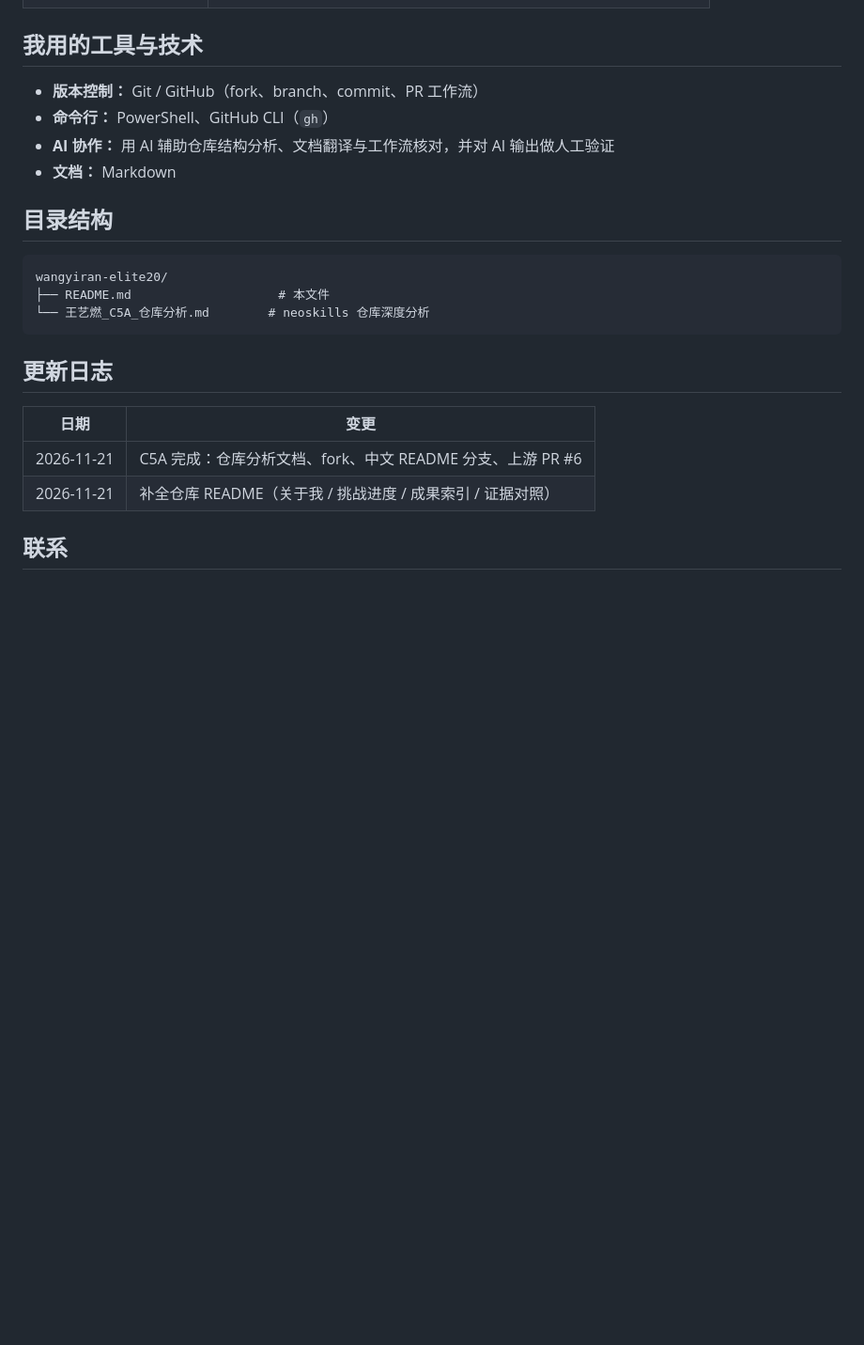
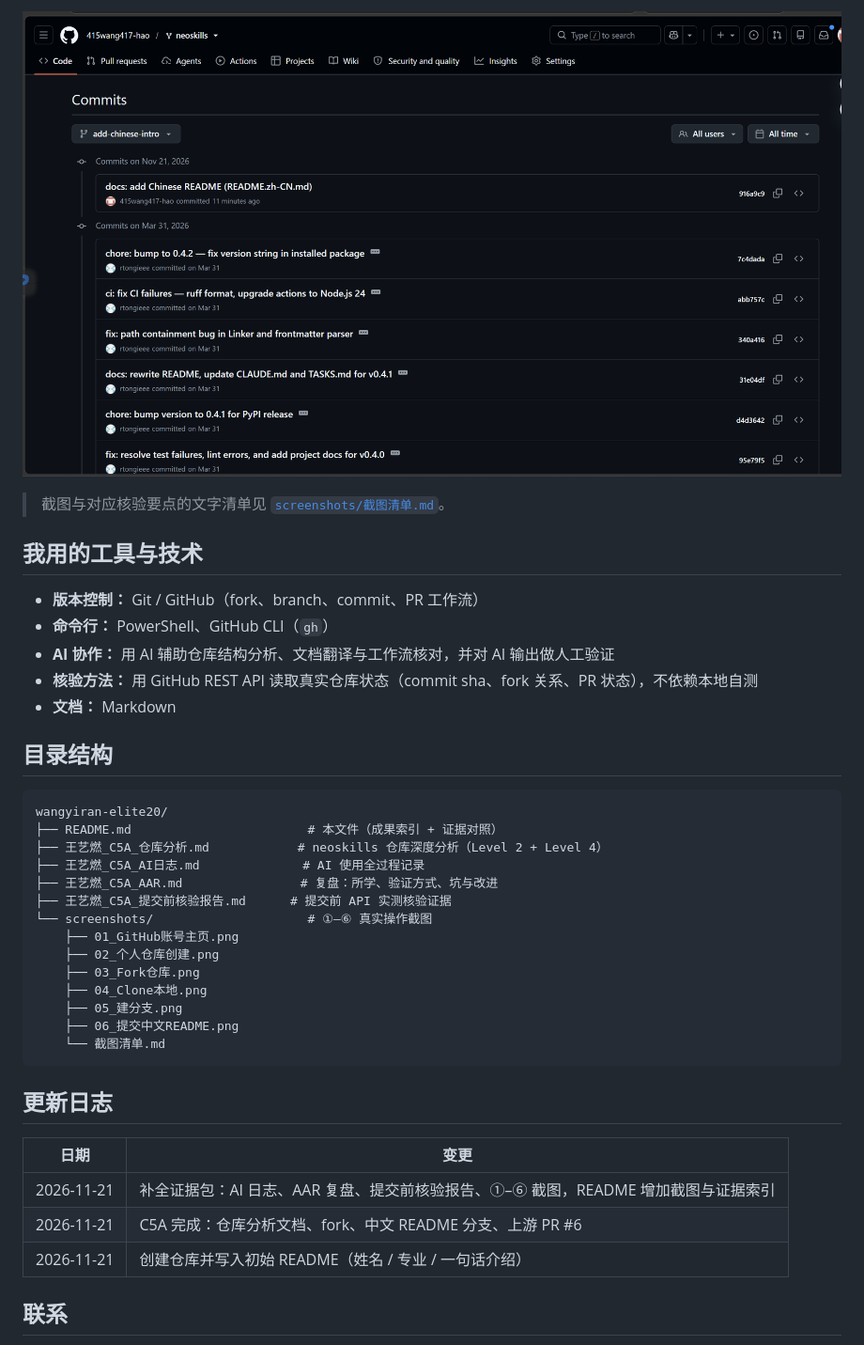
Before and after one commit to 415wang417-hao/wangyiran-elite20, a Markdown page: README.md, the part around one of its changes. Shown at 94% size. GitHub-like rendering; pictures changed too: screenshots/06_提交中文README.png (added); blank space fills up the shorter version.

Commit message:
docs: 补全 C5A 证据包（AI日志/AAR/截图/核验报告）并增加证据索引

````diff
--- a/README.md
+++ b/README.md
@@ -63,25 +107,41 @@
+![提交中文 README](./screenshots/06_提交中文README.png)
+
+> 截图与对应核验要点的文字清单见 [`screenshots/截图清单.md`](./screenshots/截图清单.md)。
 
 ## 我用的工具与技术
 
 - **版本控制：** Git / GitHub（fork、branch、commit、PR 工作流）
 - **命令行：** PowerShell、GitHub CLI（`gh`）
 - **AI 协作：** 用 AI 辅助仓库结构分析、文档翻译与工作流核对，并对 AI 输出做人工验证
+- **核验方法：** 用 GitHub REST API 读取真实仓库状态（commit sha、fork 关系、PR 状态），不依赖本地自测
 - **文档：** Markdown
 
 ## 目录结构
 
 ```
 wangyiran-elite20/
-├── README.md                    # 本文件
-└── 王艺燃_C5A_仓库分析.md        # neoskills 仓库深度分析
+├── README.md                        # 本文件（成果索引 + 证据对照）
+├── 王艺燃_C5A_仓库分析.md            # neoskills 仓库深度分析（Level 2 + Level 4）
+├── 王艺燃_C5A_AI日志.md              # AI 使用全过程记录
+├── 王艺燃_C5A_AAR.md                # 复盘：所学、验证方式、坑与改进
+├── 王艺燃_C5A_提交前核验报告.md      # 提交前 API 实测核验证据
+└── screenshots/                     # ①–⑥ 真实操作截图
+    ├── 01_GitHub账号主页.png
+    ├── 02_个人仓库创建.png
+    ├── 03_Fork仓库.png
+    ├── 04_Clone本地.png
+    ├── 05_建分支.png
+    ├── 06_提交中文README.png
+    └── 截图清单.md
 ```
 
 ## 更新日志
 
 | 日期 | 变更 |
 |------|------|
+| 2026-11-21 | 补全证据包：AI 日志、AAR 复盘、提交前核验报告、①–⑥ 截图，README 增加截图与证据索引 |
 | 2026-11-21 | C5A 完成：仓库分析文档、fork、中文 README 分支、上游 PR #6 |
-| 2026-11-21 | 补全仓库 README（关于我 / 挑战进度 / 成果索引 / 证据对照） |
+| 2026-11-21 | 创建仓库并写入初始 README（姓名 / 专业 / 一句话介绍） |
 
 ## 联系
 
````
Also changed, not shown: other parts of README.md (+47 -3 lines), screenshots/截图清单.md (added, +13 -0 lines), 王艺燃_C5A_AAR.md (added, +44 -0 lines), 王艺燃_C5A_AI日志.md (added, +39 -0 lines), 王艺燃_C5A_提交前核验报告.md (added, +126 -0 lines), screenshots/01_GitHub账号主页.png (added), screenshots/02_个人仓库创建.png (added), screenshots/03_Fork仓库.png (added), screenshots/04_Clone本地.png (added), screenshots/05_建分支.png (added).
